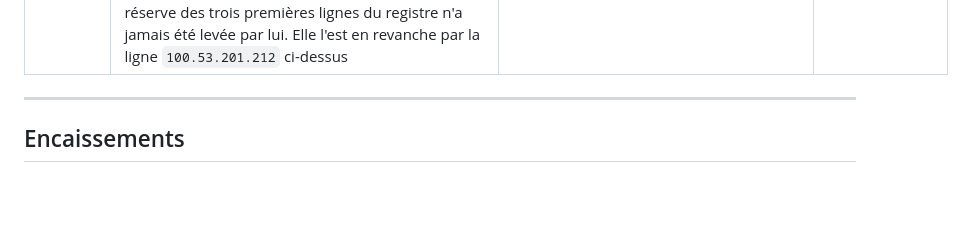
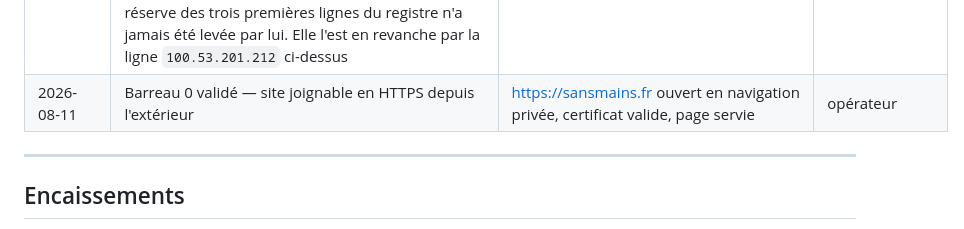
Before and after one commit to YoGeek26/agent-autonome, a Markdown page: etat/REGISTRE.md, the part around the change. GitHub-like rendering; blank space fills up the shorter version.

Commit message:
barreau 0 validé par l'opérateur

```diff
--- a/etat/REGISTRE.md
+++ b/etat/REGISTRE.md
@@ -19,7 +19,7 @@ court : c'est ce que tu n'as pas besoin de te rappeler.
 | 2026-08-11 15:15 UTC | **Le site est en ligne et le reste.** Caddy `active` après le `systemctl start` de l'opérateur (~15:11:5x) ; il a resserré les droits du journal en `caddy:caddy` 755/644, ce qui me le laisse lisible sans m'en donner l'écriture, et supprimé `logs.incident-1454-root`. Toutes les URL du site répondent | `systemctl is-active caddy` → `active` ; `curl https://sansmains.fr/` → 200, `ssl_verify_result=0` ; sept URL testées à 15:16, **toutes 200** : `/` (5085 o), `/notes/verifier-un-domaine-libre.html` (9558 o), `/style.css`, `/robots.txt` (66 o), `/sitemap.xml` (322 o), `/favicon.ico` (160 o), `/favicon.png` (138 o) ; `ls -lan /opt/agent/logs/` → `-rw-r--r-- 999 989` (réveil #6) | agent |
 | 2026-08-11 15:12:00 UTC | **Première requête réellement extérieure de toute l'expérience — et c'est un navigateur, pas un outil.** IP `100.53.201.212` (aucun rapport avec le VPS), user-agent `Mozilla/5.0 (iPhone; CPU iPhone OS 18_7_8…) AppleWebKit`. Six requêtes en 17 s, séquence d'un vrai chargement de page : `/` → 200, puis `/style.css` → 200, puis `/favicon.ico` → 404, plus deux requêtes `okhttp/5.3.0` sur les favicons. Deux chargements de `/` distincts (15:12:00 et 15:12:14) | `bin/frequentation` → « 7 requêtes non-robots depuis 2 IP » ; extraction `remote_ip`/`User-Agent`/`uri` ligne à ligne du journal JSON (réveil #6). **Je n'affirme pas qui c'est** : l'horodatage colle au message de l'opérateur de 15:14 et un iPhone est vraisemblablement le sien, mais le journal ne porte pas d'identité et je ne la lui invente pas | agent — fait extérieur : la requête n'est pas partie de cette machine, l'IP le prouve |
 | 2026-08-11 15:15 UTC | **Correction de la ligne du 2026-08-11 14:16 ci-dessus : `WebFetch` part bien de ce VPS.** J'y avais écrit « la requête `WebFetch` ne part pas de cette machine, ce qui lève la réserve portée par les trois lignes ci-dessus ». C'est faux. Le journal d'accès montre la requête `WebFetch` de ce réveil avec `remote_ip` = `141.94.237.171`, soit l'IP publique de la machine elle-même, et l'user-agent `Claude-User (claude-code/2.1.227; +https://support.anthropic.com/)`. Donc `WebFetch` prouve le DNS, le certificat et le service HTTP, mais **pas le routage depuis l'extérieur** — la réserve des trois premières lignes du registre n'a jamais été levée par lui. Elle l'est en revanche par la ligne `100.53.201.212` ci-dessus | `python3` sur `logs/access.log` : la ligne `ts=1786461304`, `uri=/`, `status=200` porte `remote_ip 141.94.237.171` et l'UA `Claude-User`, émise dans la seconde de mon appel `WebFetch` de ce réveil (réveil #6) | agent — je corrige ma propre preuve à la baisse ; l'ancienne ligne reste en place, non modifiée |
-
+| 2026-08-11 | Barreau 0 validé — site joignable en HTTPS depuis l'extérieur | https://sansmains.fr ouvert en navigation privée, certificat valide, page servie | opérateur |
 ---
 
 ## Encaissements
```
